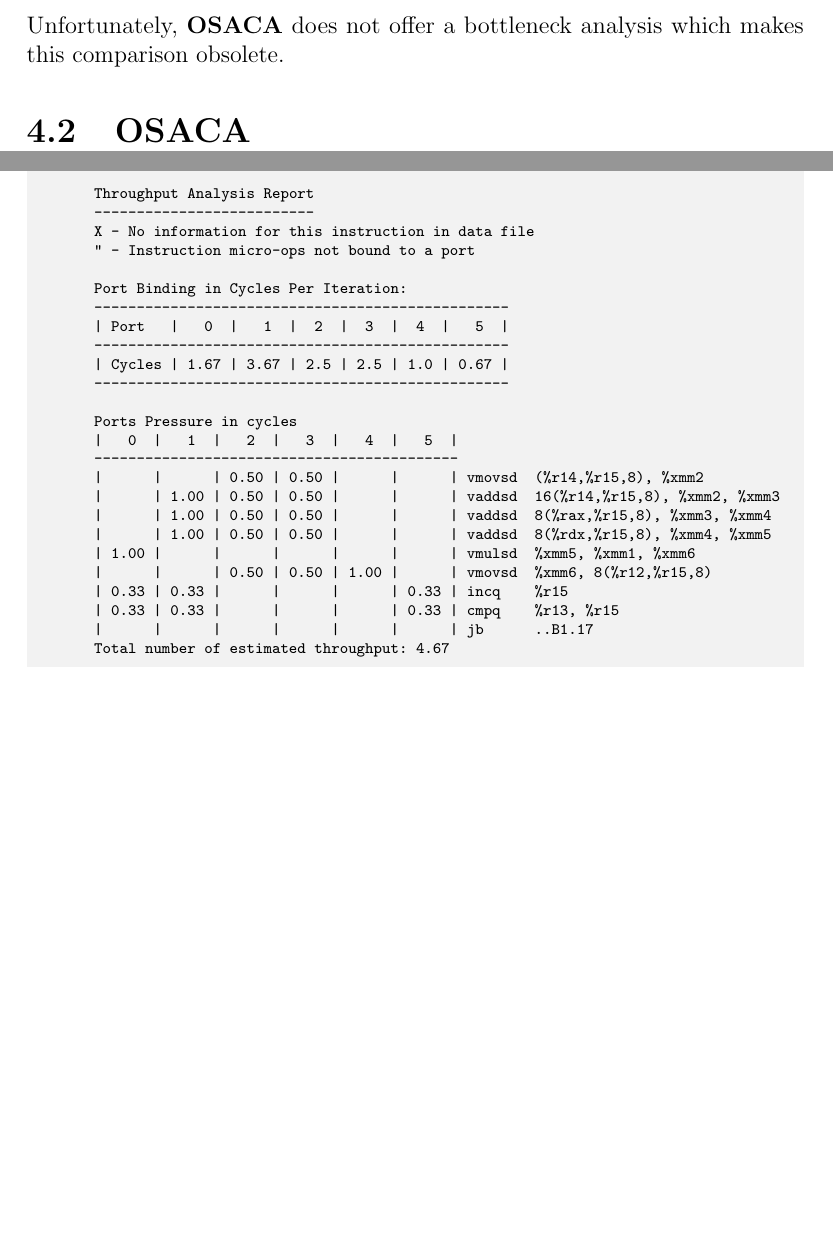
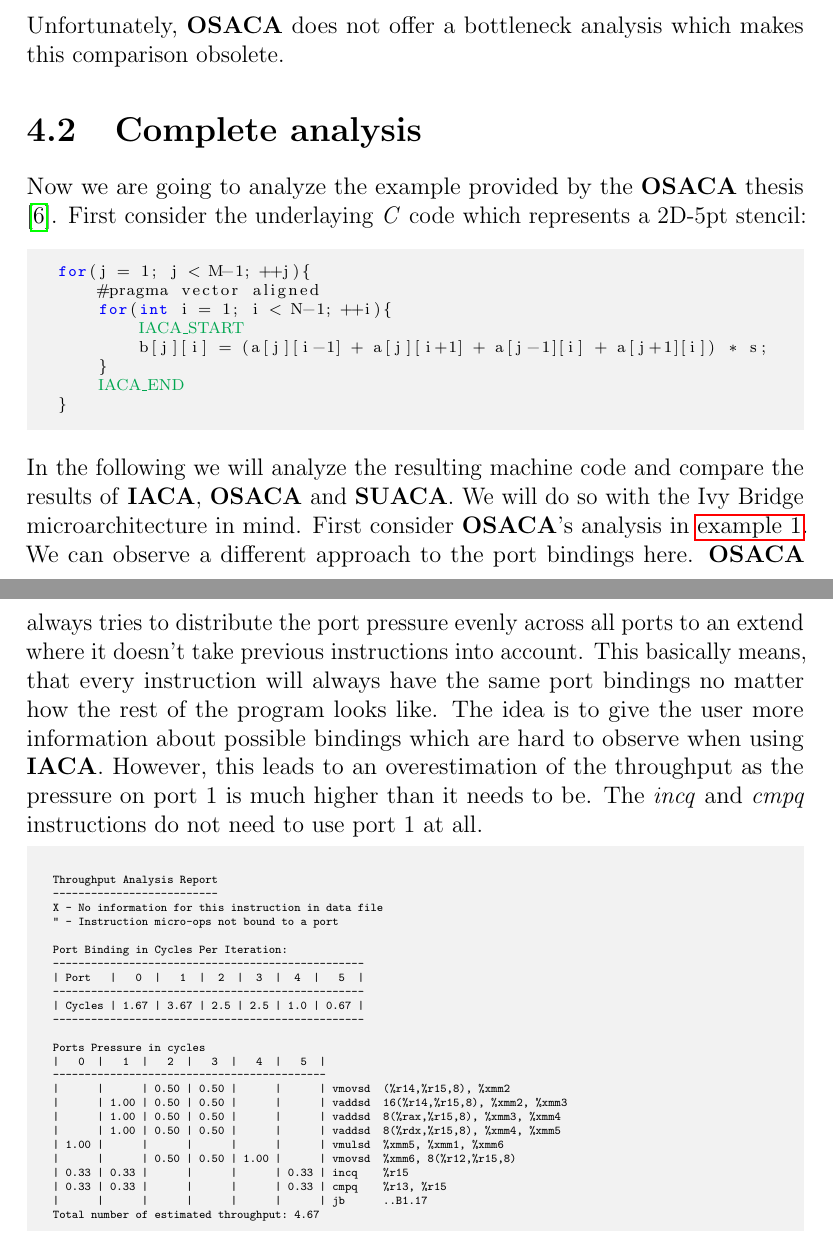
Before and after one commit to Henni16/SUACA, a LaTeX thesis (Thesis/thesis.tex, which reads Thesis/Chapters/eval.tex, Thesis/header.tex): two parts of pages 37 and 38 of 41, joined at a grey line, cut so that both start at the same text, the shorter picture padded with empty space. Compiled offline with pdfLaTeX; a LaTeX package or settings file that is missing is left out.

Commit message:
cool latex shit

```diff
--- a/Thesis/Chapters/eval.tex
+++ b/Thesis/Chapters/eval.tex
@@ -91,9 +91,28 @@
 Unfortunately, \osaca\ does not offer a bottleneck analysis which makes this comparison obsolete.
 
 
-\section{OSACA}
+\section{Complete analysis}
 
-\begin{Example}
+Now we are going to analyze the example provided by the \osaca\ thesis \cite{osaca-thesis}. First consider the underlaying \emph{C} code which represents a 2D-5pt stencil:
+
+
+\begin{mdframed}[backgroundcolor=light-gray, roundcorner=10pt,leftmargin=1, rightmargin=1, innerleftmargin=15, innertopmargin=1,innerbottommargin=1, outerlinewidth=1, linecolor=light-gray]
+    \begin{lstlisting}[language=C, basicstyle=\scriptsize]
+for(j = 1; j < M-1; ++j){
+    #pragma vector aligned
+    for(int i = 1; i < N-1; ++i){
+        (*@\textcolor{Green}{IACA\_START}  @*)
+        b[j][i] = (a[j][i-1] + a[j][i+1] + a[j-1][i] + a[j+1][i]) * s;
+    }
+    (*@\textcolor{Green}{IACA\_END}  @*)
+}
+    \end{lstlisting}
+\end{mdframed}
+
+In the following we will analyze the resulting machine code and compare the results of \iaca, \osaca\ and \suaca. We will do so with the Ivy Bridge microarchitecture in mind. First consider \osaca's analysis in \exref{osaca}. We can observe a different approach to the port bindings here. \osaca\ always tries to distribute the port pressure evenly across all ports to an extend where it doesn't take previous instructions into account. This basically means, that every instruction will always have the same port bindings no matter how the rest of the program looks like. The idea is to give the user more information about possible bindings which are hard to observe when using \iaca. However, this leads to an overestimation of the throughput as the pressure on port $1$ is much higher than it needs to be. The \emph{incq} and \emph{cmpq} instructions do not need to use port $1$ at all.
+
+
+\begin{LabeledExample}{\osaca\ run}{osaca}
     Throughput Analysis Report
     --------------------------
     X - No information for this instruction in data file
@@ -119,4 +138,4 @@
     | 0.33 | 0.33 |      |      |      | 0.33 | cmpq    %r13, %r15
     |      |      |      |      |      |      | jb      ..B1.17
     Total number of estimated throughput: 4.67
-\end{Example}
+\end{LabeledExample}
--- a/Thesis/header.tex
+++ b/Thesis/header.tex
@@ -97,3 +99,11 @@
 \newenvironment{Example}{\VerbatimEnvironment\begin{mdframed}[backgroundcolor=light-gray, roundcorner=10pt,leftmargin=1, rightmargin=1, innerleftmargin=15, innertopmargin=15,innerbottommargin=15, outerlinewidth=1, linecolor=light-gray]
         \begin{center}\begin{BVerbatim}[fontsize=\scriptsize]}{\end{BVerbatim}\end{center}
 \end{mdframed}}
+
+\newcounter{myCount}
+\newcommand{\myCount}[1]{\refstepcounter{myCount}\label{#1}}
+\newcommand{\exref}[1]{\hyperref[ex:#1]{example \ref*{ex:#1}}}
+
+\newenvironment{LabeledExample}[2]{\VerbatimEnvironment\begin{mdframed}[backgroundcolor=light-gray, roundcorner=0pt, leftmargin=0, rightmargin=0, innerleftmargin=0, innerrightmargin=0,innertopmargin=15,innerbottommargin=-10, outerlinewidth=1, linecolor=light-gray]\myCount{ex:#2}
+        \begin{center}\begin{Verbatim}[samepage=true,frame=bottomline, framesep=5mm, fontsize=\tiny, label=\small{Example \arabic{myCount}: #1}, labelposition=bottomline, commandchars=\\\{\}]}{\end{Verbatim}\end{center}
+\end{mdframed}}
```
Also changed, not shown: Thesis/Chapters/eval.tex (32 more changed lines), Thesis/header.tex (2 more changed lines).
